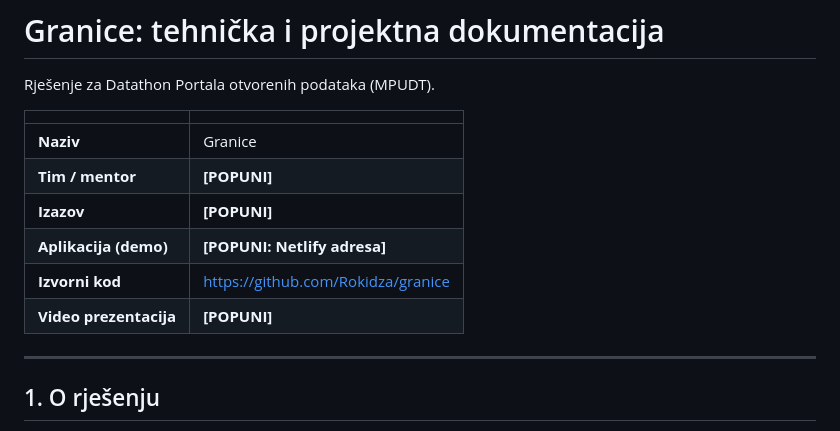
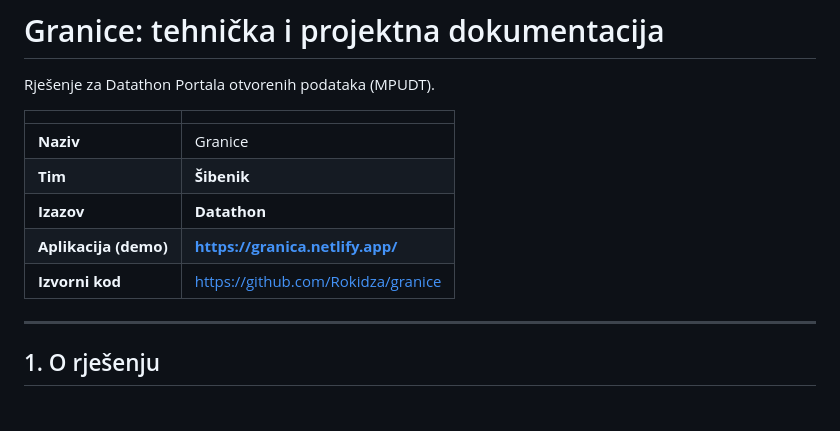
Before and after one commit to Rokidza/granice, a Markdown page: docs/TEHNICKA-DOKUMENTACIJA.md, the part around the change. Drawn GitHub-style.

Commit message:
Popunjena tehnicka dokumentacija
Co-Authored-By: Claude Sonnet 5.5 <noreply@anthropic.com>

```diff
--- a/docs/TEHNICKA-DOKUMENTACIJA.md
+++ b/docs/TEHNICKA-DOKUMENTACIJA.md
@@ -5,11 +5,11 @@ Rješenje za Datathon Portala otvorenih podataka (MPUDT).
 | | |
 |---|---|
 | **Naziv** | Granice |
-| **Tim / mentor** | **[POPUNI]** |
-| **Izazov** | **[POPUNI]** |
-| **Aplikacija (demo)** | **[POPUNI: Netlify adresa]** |
+| **Tim** | **Šibenik** |
+| **Izazov** | **Datathon** |
+| **Aplikacija (demo)** | **https://granica.netlify.app/** |
 | **Izvorni kod** | <https://github.com/Rokidza/granice> |
-| **Video prezentacija** | **[POPUNI]** |
+
 
 ---
 
```
